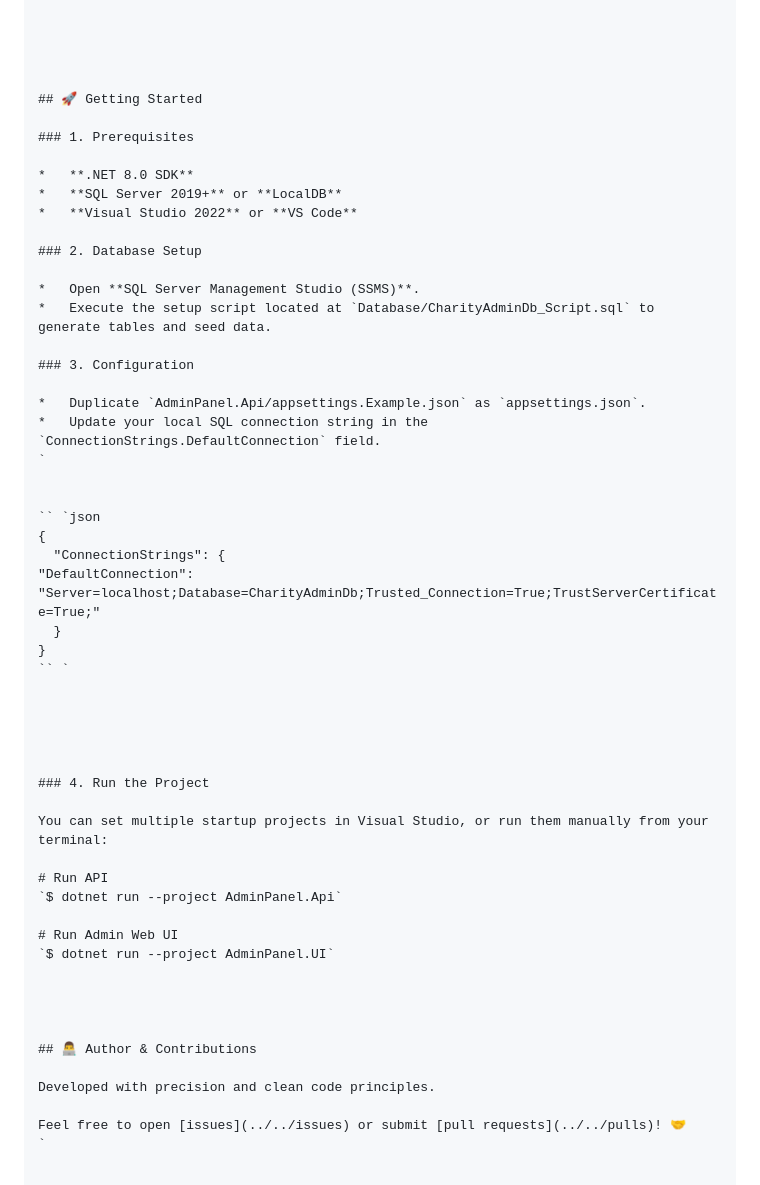
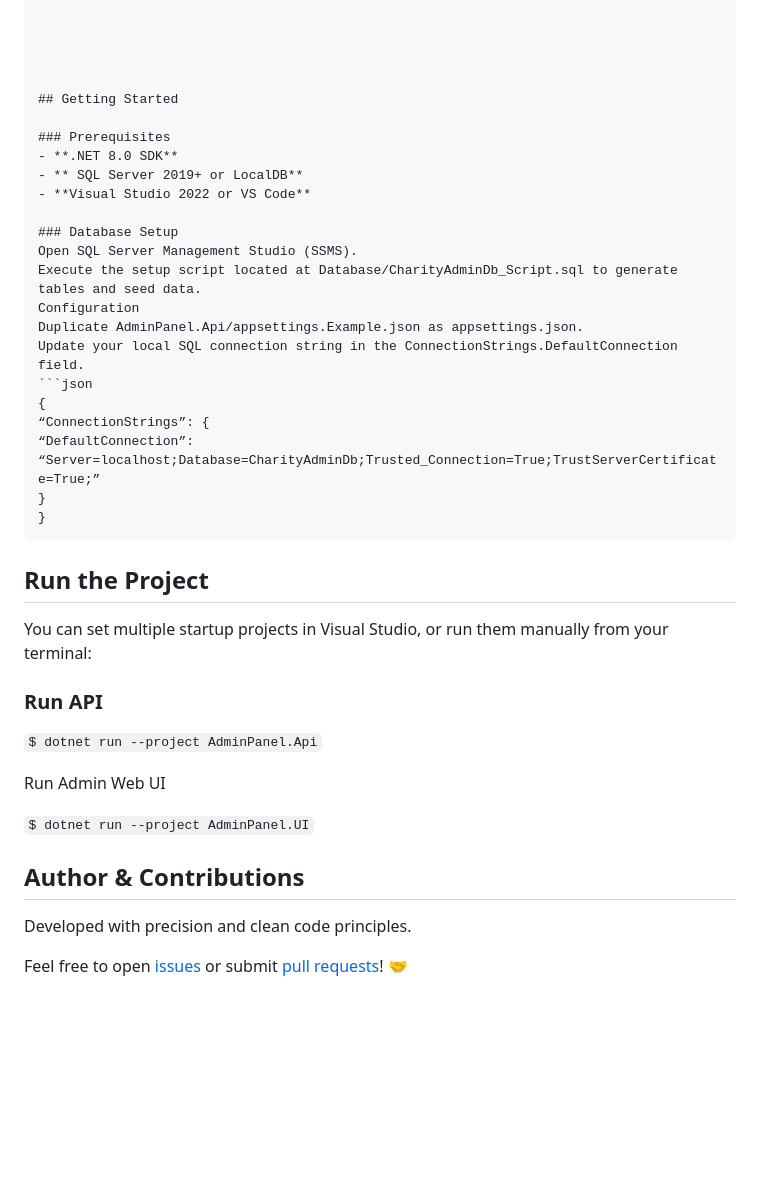
Before and after one commit to nasrybita/CharityManagement, a Markdown page: README.md, the part around the change. Rendered like a GitHub page; blank space fills up the shorter version.

````diff
--- a/README.md
+++ b/README.md
@@ -51,54 +51,41 @@ The solution follows clean architectural separation and domain-driven practices
 
 
 
-## 🚀 Getting Started
+## Getting Started
 
-### 1. Prerequisites
+### Prerequisites
+- **.NET 8.0 SDK**
+- ** SQL Server 2019+ or LocalDB**
+- **Visual Studio 2022 or VS Code**
 
-*   **.NET 8.0 SDK**
-*   **SQL Server 2019+** or **LocalDB**
-*   **Visual Studio 2022** or **VS Code**
+### Database Setup
+Open SQL Server Management Studio (SSMS).
+Execute the setup script located at Database/CharityAdminDb_Script.sql to generate tables and seed data.
+Configuration
+Duplicate AdminPanel.Api/appsettings.Example.json as appsettings.json.
+Update your local SQL connection string in the ConnectionStrings.DefaultConnection field.
+```json
+{
+“ConnectionStrings”: {
+“DefaultConnection”: “Server=localhost;Database=CharityAdminDb;Trusted_Connection=True;TrustServerCertificate=True;”
+}
+}
+```
 
-### 2. Database Setup
-
-*   Open **SQL Server Management Studio (SSMS)**.
-*   Execute the setup script located at `Database/CharityAdminDb_Script.sql` to generate tables and seed data.
-
-### 3. Configuration
-
-*   Duplicate `AdminPanel.Api/appsettings.Example.json` as `appsettings.json`.
-*   Update your local SQL connection string in the `ConnectionStrings.DefaultConnection` field.
-`
-
-
-`` `json
-{
-  "ConnectionStrings": {
-"DefaultConnection": "Server=localhost;Database=CharityAdminDb;Trusted_Connection=True;TrustServerCertificate=True;"
-  }
-}
-`` `
-
-
-
-
-
-### 4. Run the Project
-
+## Run the Project
 You can set multiple startup projects in Visual Studio, or run them manually from your terminal:
 
-# Run API
+### Run API
+
 `$ dotnet run --project AdminPanel.Api`
 
-# Run Admin Web UI
+Run Admin Web UI
+
 `$ dotnet run --project AdminPanel.UI`
 
 
-
-
-## 👨‍💻 Author & Contributions
+## Author & Contributions
 
 Developed with precision and clean code principles.
 
 Feel free to open [issues](../../issues) or submit [pull requests](../../pulls)! 🤝
-`
````
